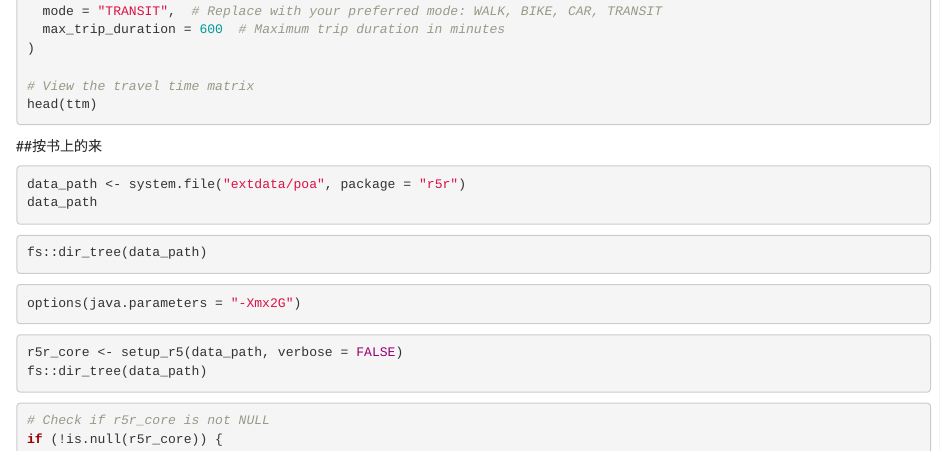
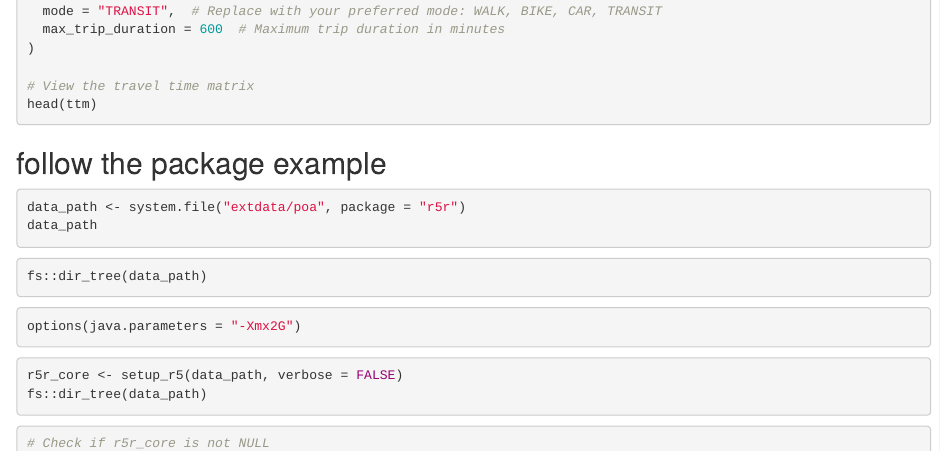
Before and after one commit to keyi0787/Dissertation, an R Markdown document (WCC_Draft.Rmd): the page in a window 1100 px wide, from 11120 px down. Rendered offline with R 4.5, knitr and Pandoc, with nearby package versions; the code is not run, so its results and figures are left out.

Commit message:
Update WCC_Draft.Rmd
change a sentence of chinese into english

````diff
--- a/WCC_Draft.Rmd
+++ b/WCC_Draft.Rmd
@@ -568,7 +568,7 @@ ttm <- travel_time_matrix(
 head(ttm)
 ```
 
-##按书上的来
+## follow the package example
 ```{r}
 data_path <- system.file("extdata/poa", package = "r5r")
 data_path
````
